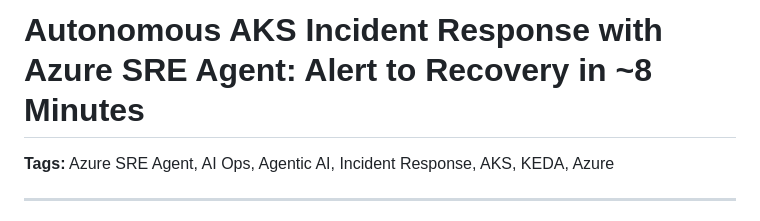
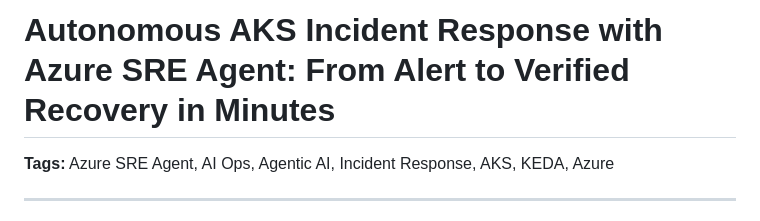
Before and after one commit to hailugebru/azure-sre-agents-aks, a Markdown page: blog/blog04142016.md, the part around the change. GitHub-like rendering.

```diff
--- a/blog/blog04142016.md
+++ b/blog/blog04142016.md
@@ -1,4 +1,4 @@
-# Autonomous AKS Incident Response with Azure SRE Agent: Alert to Recovery in ~8 Minutes
+# Autonomous AKS Incident Response with Azure SRE Agent: From Alert to Verified Recovery in Minutes
 
 **Tags:** Azure SRE Agent, AI Ops, Agentic AI, Incident Response, AKS, KEDA, Azure
 
```
